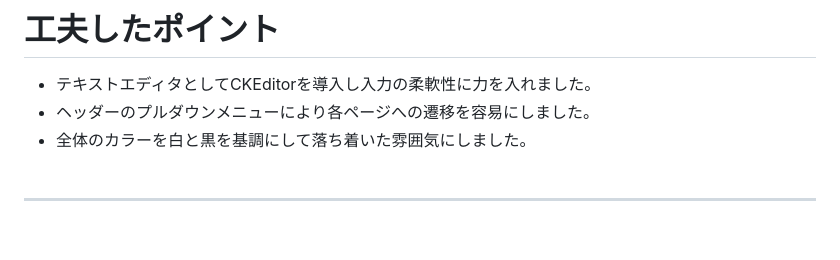
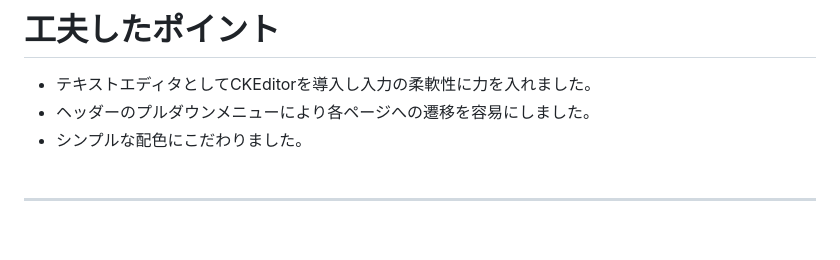
Before and after one commit to xylo11/codenyan, a Markdown page: README.md, the part around the change. GitHub-like rendering.

```diff
--- a/README.md
+++ b/README.md
@@ -118,7 +118,7 @@ https://docs.google.com/spreadsheets/d/1xWwkkOdEOcIoZQ4KHuAllP0BzuyIjPTQU5CY_IeL
 # **工夫したポイント**
 - テキストエディタとしてCKEditorを導入し入力の柔軟性に力を入れました。
 - ヘッダーのプルダウンメニューにより各ページへの遷移を容易にしました。
-- 全体のカラーを白と黒を基調にして落ち着いた雰囲気にしました。
+- シンプルな配色にこだわりました。
 <br><br>
 
 ---
```
